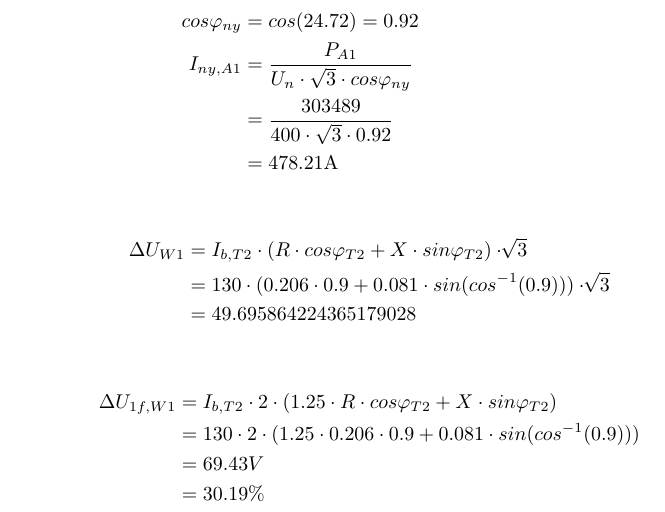
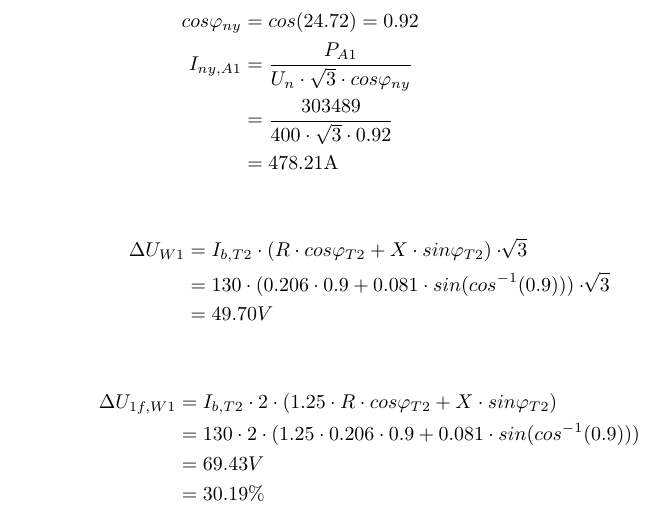
Before and after one commit to Enliden/ElektroCalc, a LaTeX document (Eksempler/Test-Suite-latex-regner.tex, which reads Formler/Forsyning/HV-spændingsfald.tex): part of page 4 of 4, cut so that both start at the same text. Compiled offline with pdfLaTeX.

Commit message:
Update HV-spændingsfald.tex

```diff
--- a/Formler/Forsyning/HV-spændingsfald.tex
+++ b/Formler/Forsyning/HV-spændingsfald.tex
@@ -18,12 +18,12 @@
 \FPsin\sinPhi{\phiB}
 
 %Udregn spændingsfaldet
-\FPeval\deltaU{\Ib * (R * \cosPhi + X * \sinPhi) * \sqTre}
+\FPeval\deltaU{round(\Ib * (R * \cosPhi + X * \sinPhi) * \sqTre:2)}
 %I procent
 
 \begin{align*}
 	\Delta U_{\Nam[1]} &= I_{b,\Nam[2]} \cdot (R \cdot cos\varphi_{\Nam[2]} + X \cdot sin\varphi_{\Nam[2]}) \cdot \sqrt[]{3}\\
 						&= \Ib \cdot (\R \cdot \cosPhi + \X \cdot sin(cos^{-1}(\cosPhi))) \cdot \sqrt[]{3}\\
-						&= \deltaU
+						&= \deltaU V
 \end{align*}
 }
```
